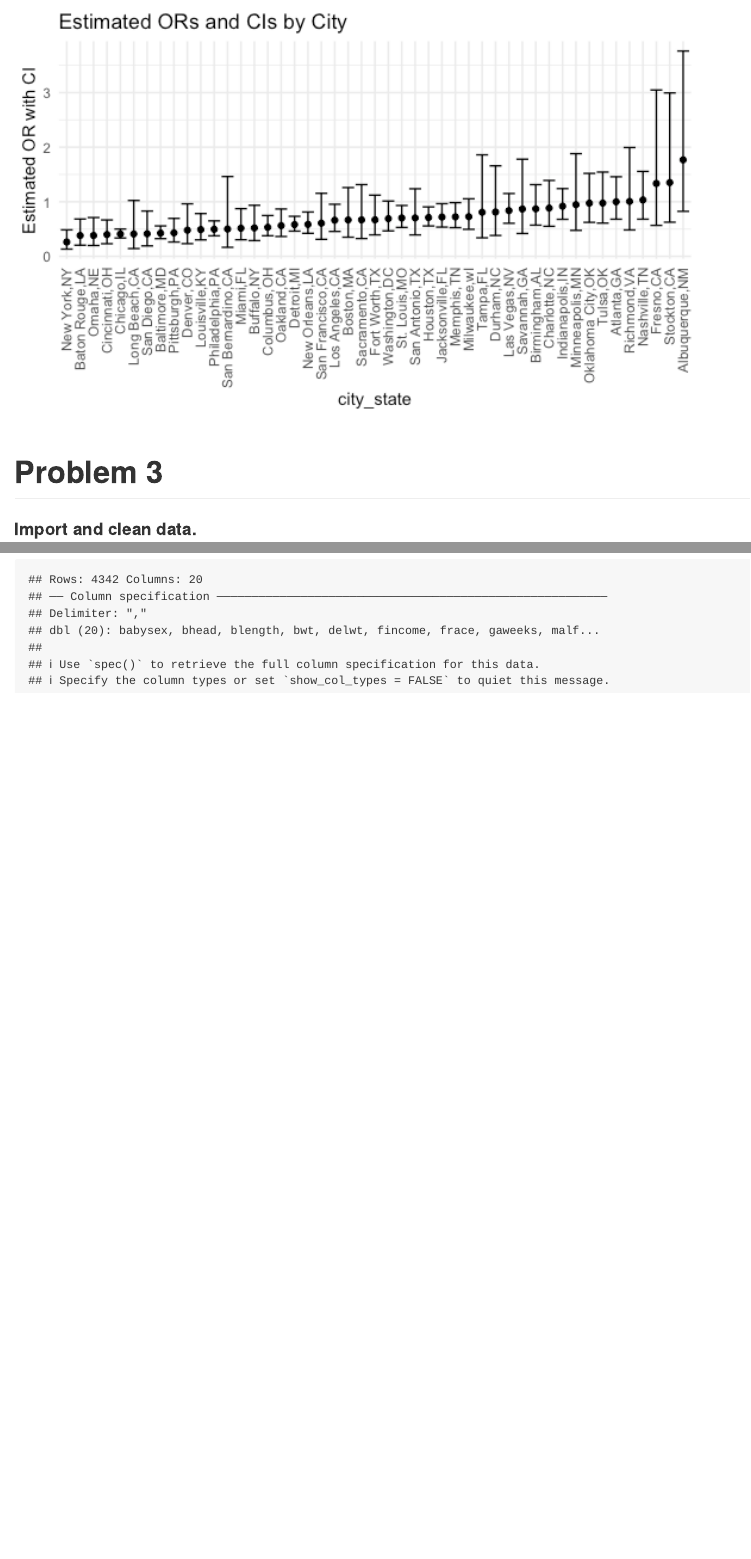
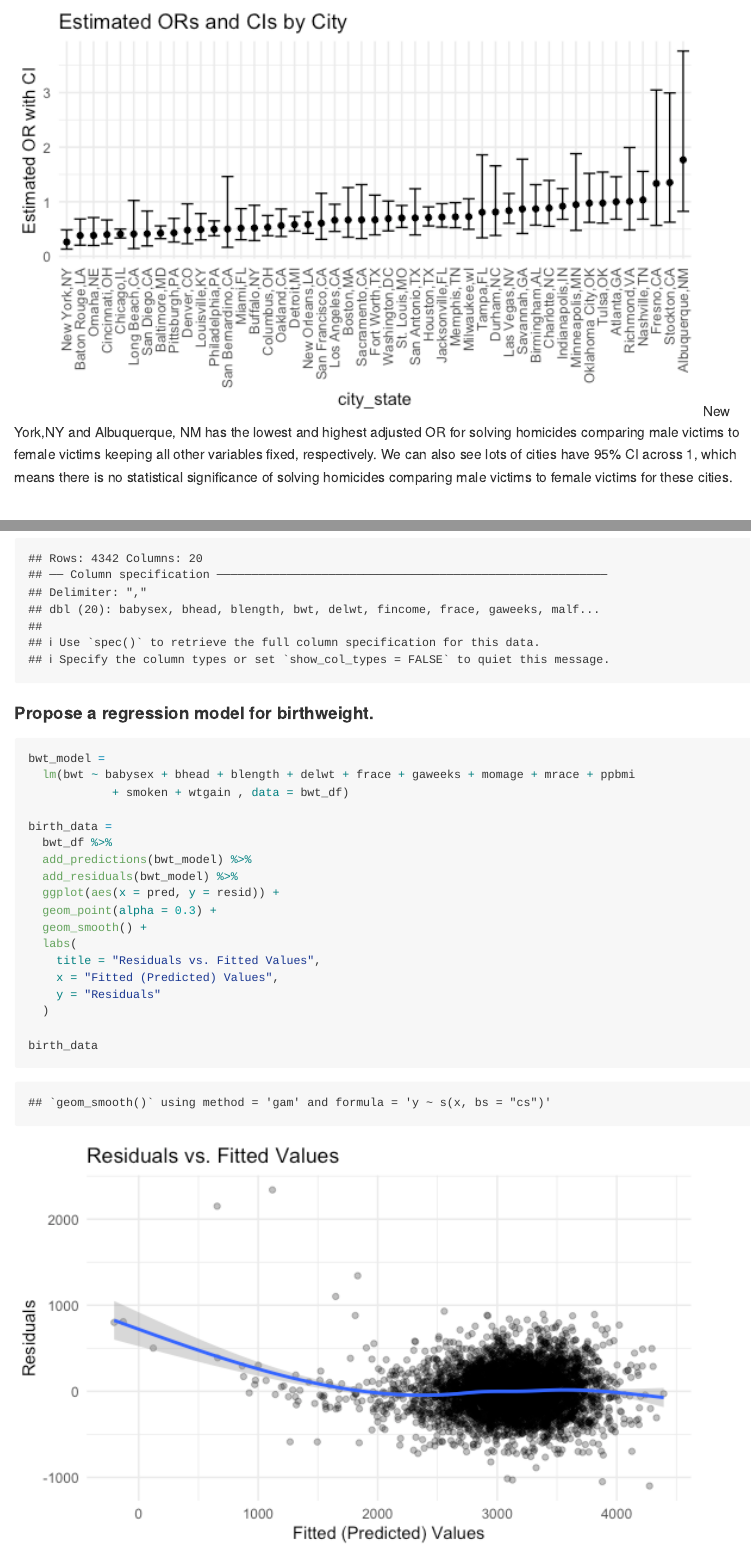
Before and after one commit to gzqgzq9/p8105_hw6_zg2486-, an R Markdown document (p8105_hw6_zg2486.Rmd): the page in a window 1100 px wide, from 4260 px down, and a second part further down, joined at a grey line. The pictures show the output file p8105_hw6_zg2486.md that the author committed with the source, drawn offline in the style of GitHub.

Commit message:
plot for model residuals vs. fitted values for Q3

````diff
--- a/p8105_hw6_zg2486.Rmd
+++ b/p8105_hw6_zg2486.Rmd
@@ -122,6 +122,8 @@ each_city_plot =
 
 each_city_plot
 ```
+New York,NY and Albuquerque, NM has the lowest and highest adjusted OR for solving homicides comparing male victims to female victims keeping all other variables fixed, respectively. We can also see lots of cities have 95% CI across 1, which means there is no statistical significance of solving homicides comparing male victims to female victims for these cities.
+
 
 # Problem 3
 #### Import and clean data.
@@ -154,5 +156,26 @@ bwt_df =
     mrace = fct_infreq(mrace),
     malform = as.logical(malform)) %>%
   drop_na()
+```
 
+#### Propose a regression model for birthweight.
+```{r}
+bwt_model =
+  lm(bwt ~ babysex + bhead + blength + delwt + frace + gaweeks + momage + mrace + ppbmi
+            + smoken + wtgain , data = bwt_df)
+
+birth_data =
+  bwt_df %>%
+  add_predictions(bwt_model) %>%
+  add_residuals(bwt_model) %>%
+  ggplot(aes(x = pred, y = resid)) +
+  geom_point(alpha = 0.3) +
+  geom_smooth() +
+  labs(
+    title = "Residuals vs. Fitted Values",
+    x = "Fitted (Predicted) Values",
+    y = "Residuals"
+  )
+
+birth_data
 ```
````
Also changed, not shown: p8105_hw6_zg2486.md, p8105_hw6_zg2486_files/figure-gfm/unnamed-chunk-7-1.png (added), p8105_hw6_zg2486_files/figure-gfm/unnamed-chunk-8-1.png (added).
